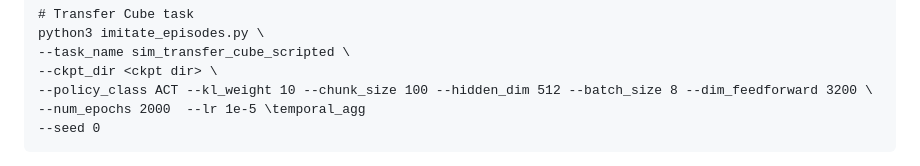
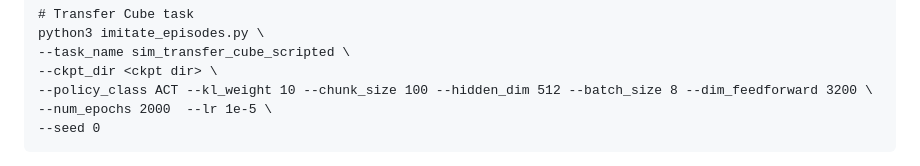
Before and after one commit to MarkFzp/act-plus-plus, a Markdown page: README.md, the part around the change. Rendered like a GitHub page.

Commit message:
small typo

```diff
--- a/README.md
+++ b/README.md
@@ -74,7 +74,7 @@ To train ACT:
     --task_name sim_transfer_cube_scripted \
     --ckpt_dir <ckpt dir> \
     --policy_class ACT --kl_weight 10 --chunk_size 100 --hidden_dim 512 --batch_size 8 --dim_feedforward 3200 \
-    --num_epochs 2000  --lr 1e-5 \temporal_agg
+    --num_epochs 2000  --lr 1e-5 \
     --seed 0
 
 
```
